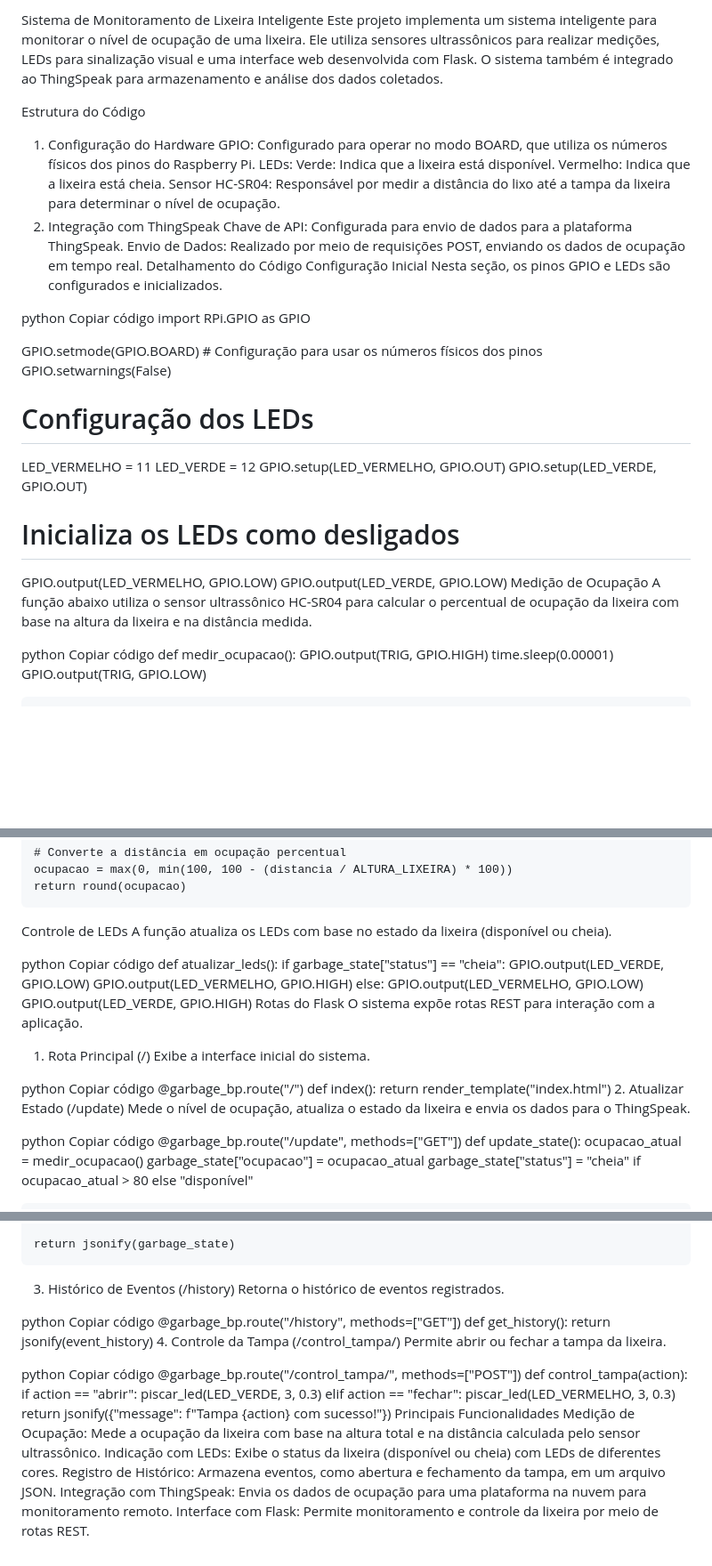
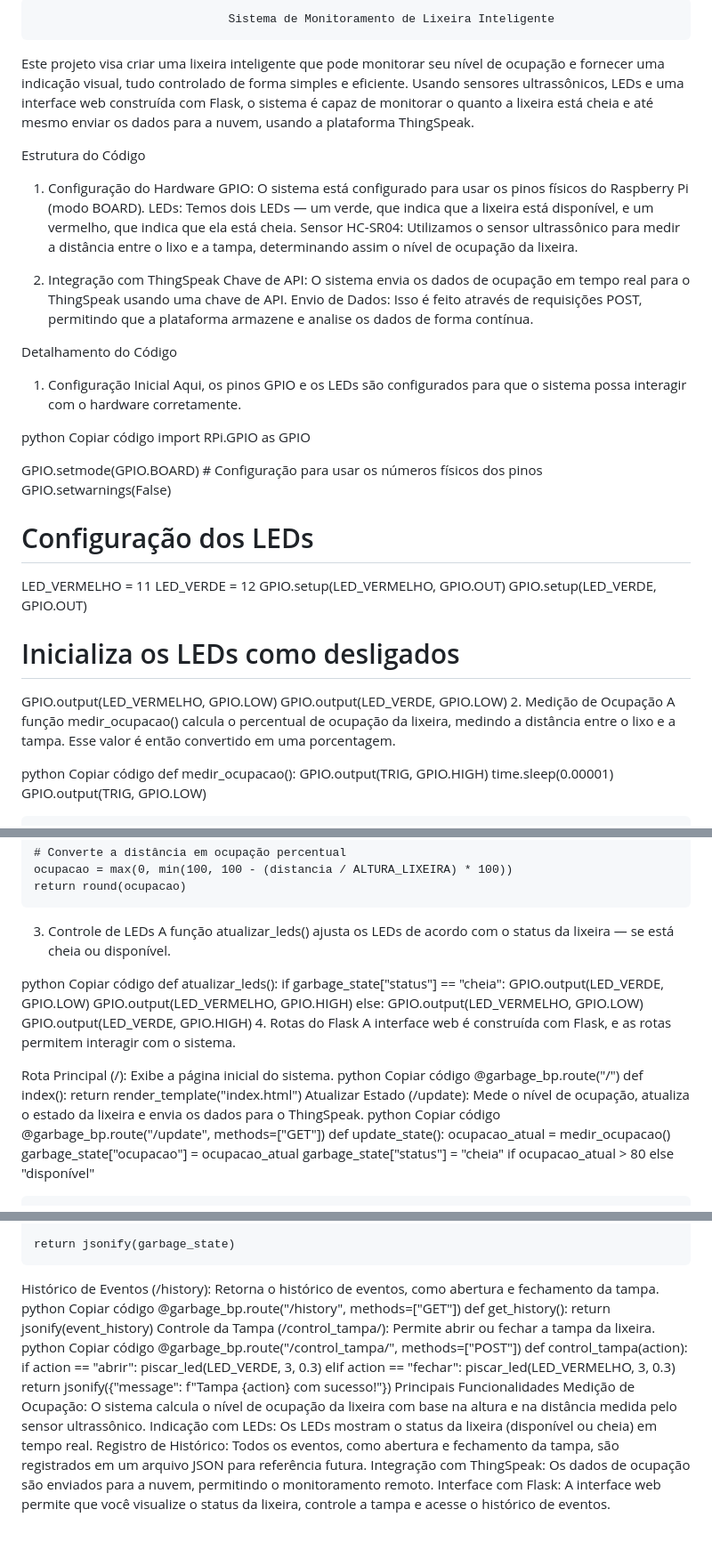
Before and after one commit to Gabriel-Pc331/Aula_flask_iot, a Markdown page: README.MD, 3 parts joined by grey strips. Shown at 89% size. GitHub-like rendering; blank space fills up the shorter version.

Commit message:
Atualizando o README.md

```diff
--- a/README.MD
+++ b/README.MD
@@ -1,23 +1,22 @@
-Sistema de Monitoramento de Lixeira Inteligente
-Este projeto implementa um sistema inteligente para monitorar o nível de ocupação de uma lixeira. Ele utiliza sensores ultrassônicos para realizar medições, LEDs para sinalização visual e uma interface web desenvolvida com Flask. O sistema também é integrado ao ThingSpeak para armazenamento e análise dos dados coletados.
+
+
+                                Sistema de Monitoramento de Lixeira Inteligente
+
+Este projeto visa criar uma lixeira inteligente que pode monitorar seu nível de ocupação e fornecer uma indicação visual, tudo controlado de forma simples e eficiente. Usando sensores ultrassônicos, LEDs e uma interface web construída com Flask, o sistema é capaz de monitorar o quanto a lixeira está cheia e até mesmo enviar os dados para a nuvem, usando a plataforma ThingSpeak.
 
 Estrutura do Código
 1. Configuração do Hardware
-GPIO:
-Configurado para operar no modo BOARD, que utiliza os números físicos dos pinos do Raspberry Pi.
-LEDs:
-Verde: Indica que a lixeira está disponível.
-Vermelho: Indica que a lixeira está cheia.
-Sensor HC-SR04:
-Responsável por medir a distância do lixo até a tampa da lixeira para determinar o nível de ocupação.
+GPIO: O sistema está configurado para usar os pinos físicos do Raspberry Pi (modo BOARD).
+LEDs: Temos dois LEDs — um verde, que indica que a lixeira está disponível, e um vermelho, que indica que ela está cheia.
+Sensor HC-SR04: Utilizamos o sensor ultrassônico para medir a distância entre o lixo e a tampa, determinando assim o nível de ocupação da lixeira.
+
 2. Integração com ThingSpeak
-Chave de API:
-Configurada para envio de dados para a plataforma ThingSpeak.
-Envio de Dados:
-Realizado por meio de requisições POST, enviando os dados de ocupação em tempo real.
+Chave de API: O sistema envia os dados de ocupação em tempo real para o ThingSpeak usando uma chave de API.
+Envio de Dados: Isso é feito através de requisições POST, permitindo que a plataforma armazene e analise os dados de forma contínua.
+
 Detalhamento do Código
-Configuração Inicial
-Nesta seção, os pinos GPIO e LEDs são configurados e inicializados.
+1. Configuração Inicial
+Aqui, os pinos GPIO e os LEDs são configurados para que o sistema possa interagir com o hardware corretamente.
 
 python
 Copiar código
@@ -35,8 +34,8 @@ GPIO.setup(LED_VERDE, GPIO.OUT)
 # Inicializa os LEDs como desligados
 GPIO.output(LED_VERMELHO, GPIO.LOW)
 GPIO.output(LED_VERDE, GPIO.LOW)
-Medição de Ocupação
-A função abaixo utiliza o sensor ultrassônico HC-SR04 para calcular o percentual de ocupação da lixeira com base na altura da lixeira e na distância medida.
+2. Medição de Ocupação
+A função medir_ocupacao() calcula o percentual de ocupação da lixeira, medindo a distância entre o lixo e a tampa. Esse valor é então convertido em uma porcentagem.
 
 python
 Copiar código
@@ -58,8 +57,8 @@ def medir_ocupacao():
     # Converte a distância em ocupação percentual
     ocupacao = max(0, min(100, 100 - (distancia / ALTURA_LIXEIRA) * 100))
     return round(ocupacao)
-Controle de LEDs
-A função atualiza os LEDs com base no estado da lixeira (disponível ou cheia).
+3. Controle de LEDs
+A função atualizar_leds() ajusta os LEDs de acordo com o status da lixeira — se está cheia ou disponível.
 
 python
 Copiar código
@@ -70,20 +69,16 @@ def atualizar_leds():
     else:
         GPIO.output(LED_VERMELHO, GPIO.LOW)
         GPIO.output(LED_VERDE, GPIO.HIGH)
-Rotas do Flask
-O sistema expõe rotas REST para interação com a aplicação.
+4. Rotas do Flask
+A interface web é construída com Flask, e as rotas permitem interagir com o sistema.
 
-1. Rota Principal (/)
-Exibe a interface inicial do sistema.
-
+Rota Principal (/): Exibe a página inicial do sistema.
 python
 Copiar código
 @garbage_bp.route("/")
 def index():
     return render_template("index.html")
-2. Atualizar Estado (/update)
-Mede o nível de ocupação, atualiza o estado da lixeira e envia os dados para o ThingSpeak.
-
+Atualizar Estado (/update): Mede o nível de ocupação, atualiza o estado da lixeira e envia os dados para o ThingSpeak.
 python
 Copiar código
 @garbage_bp.route("/update", methods=["GET"])
@@ -103,17 +98,13 @@ def update_state():
     requests.post(THINGSPEAK_URL, data=payload)
 
     return jsonify(garbage_state)
-3. Histórico de Eventos (/history)
-Retorna o histórico de eventos registrados.
-
+Histórico de Eventos (/history): Retorna o histórico de eventos, como abertura e fechamento da tampa.
 python
 Copiar código
 @garbage_bp.route("/history", methods=["GET"])
 def get_history():
     return jsonify(event_history)
-4. Controle da Tampa (/control_tampa/<action>)
-Permite abrir ou fechar a tampa da lixeira.
-
+Controle da Tampa (/control_tampa/<action>): Permite abrir ou fechar a tampa da lixeira.
 python
 Copiar código
 @garbage_bp.route("/control_tampa/<action>", methods=["POST"])
@@ -124,13 +115,8 @@ def control_tampa(action):
         piscar_led(LED_VERMELHO, 3, 0.3)
     return jsonify({"message": f"Tampa {action} com sucesso!"})
 Principais Funcionalidades
-Medição de Ocupação:
-Mede a ocupação da lixeira com base na altura total e na distância calculada pelo sensor ultrassônico.
-Indicação com LEDs:
-Exibe o status da lixeira (disponível ou cheia) com LEDs de diferentes cores.
-Registro de Histórico:
-Armazena eventos, como abertura e fechamento da tampa, em um arquivo JSON.
-Integração com ThingSpeak:
-Envia os dados de ocupação para uma plataforma na nuvem para monitoramento remoto.
-Interface com Flask:
-Permite monitoramento e controle da lixeira por meio de rotas REST.
+Medição de Ocupação: O sistema calcula o nível de ocupação da lixeira com base na altura e na distância medida pelo sensor ultrassônico.
+Indicação com LEDs: Os LEDs mostram o status da lixeira (disponível ou cheia) em tempo real.
+Registro de Histórico: Todos os eventos, como abertura e fechamento da tampa, são registrados em um arquivo JSON para referência futura.
+Integração com ThingSpeak: Os dados de ocupação são enviados para a nuvem, permitindo o monitoramento remoto.
+Interface com Flask: A interface web permite que você visualize o status da lixeira, controle a tampa e acesse o histórico de eventos.
```
